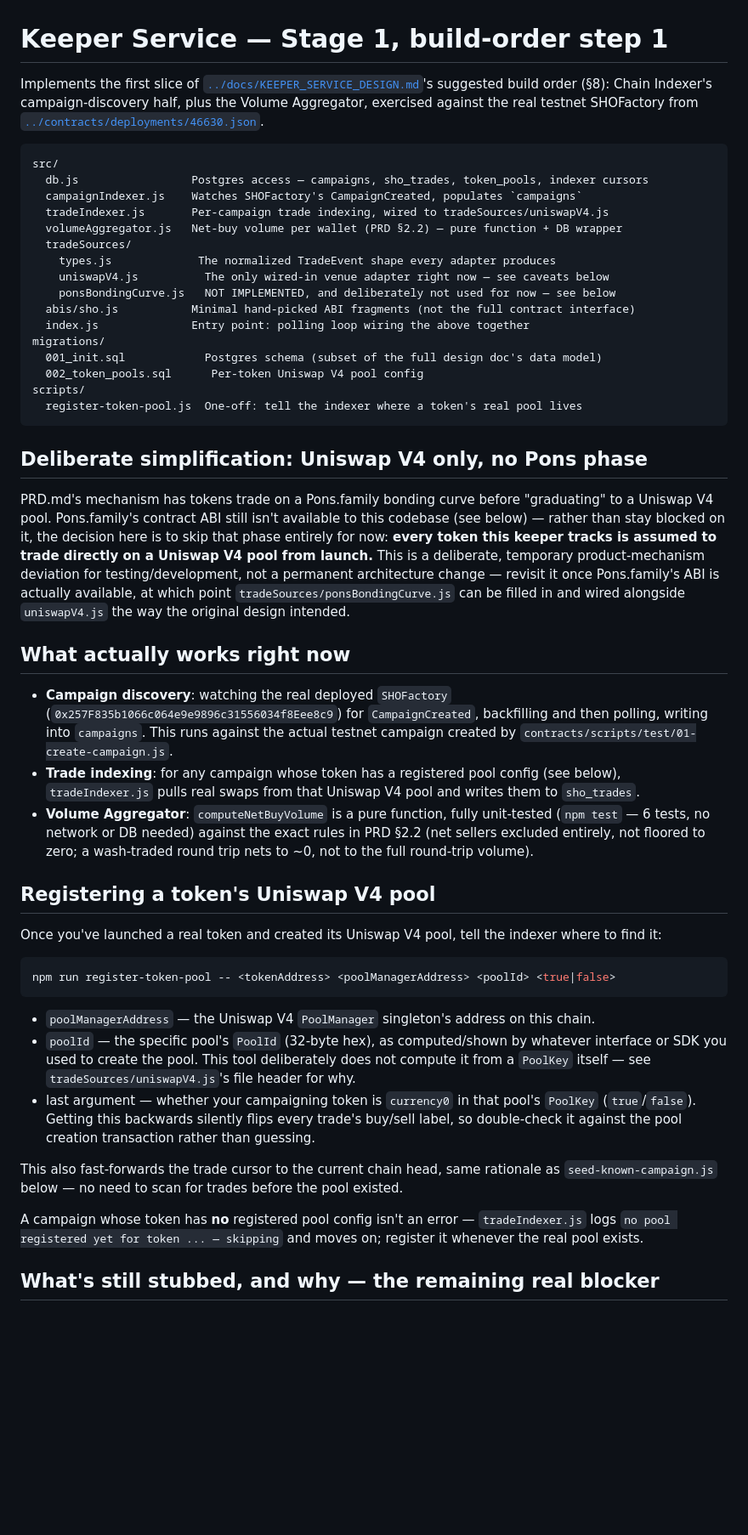
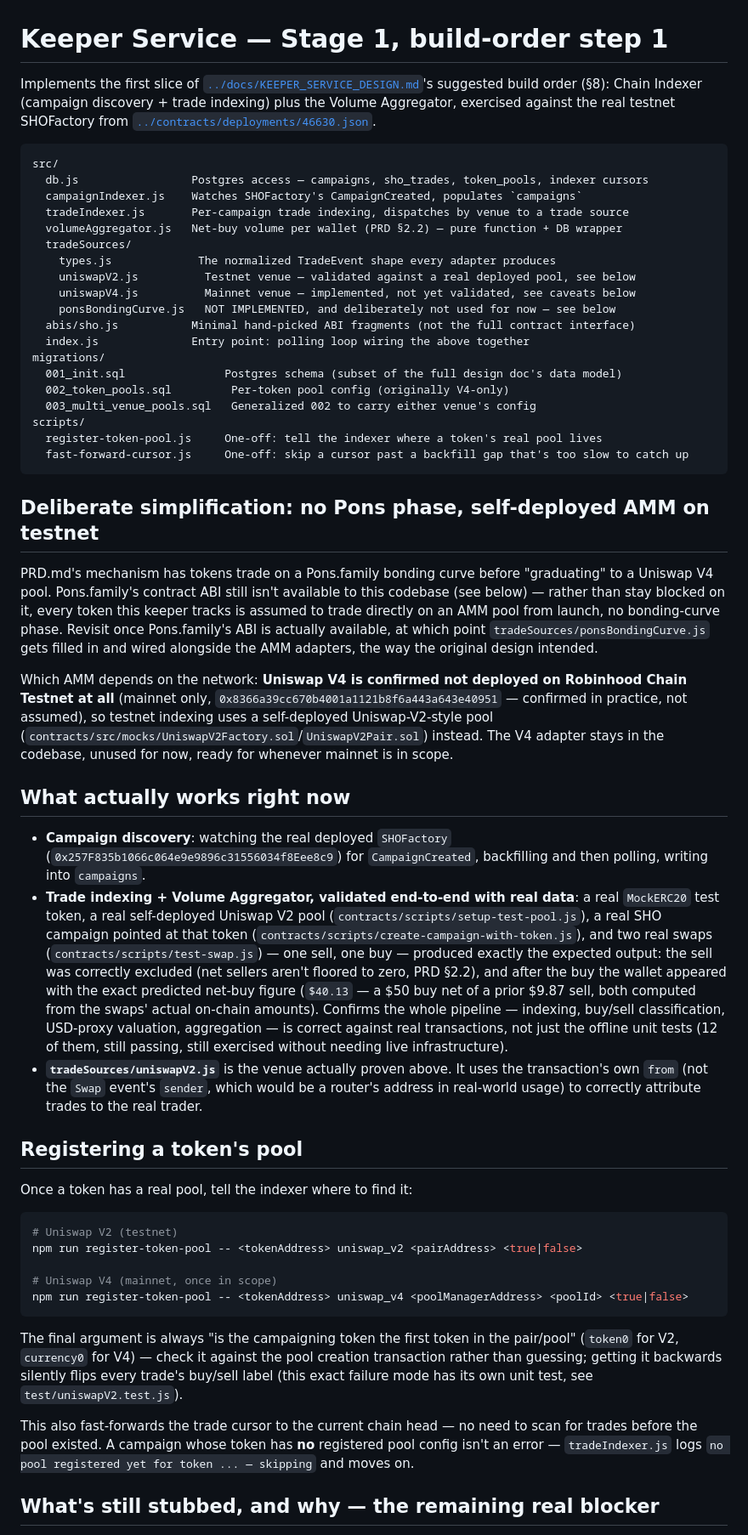
Before and after one commit to whobotsai/scp-mockup, a Markdown page: keeper/README.md, the part around one of its changes. Shown at 85% size. Rendered like a GitHub page; blank space fills up the shorter version.

````diff
--- a/keeper/README.md
+++ b/keeper/README.md
@@ -1,76 +1,88 @@
 # Keeper Service — Stage 1, build-order step 1
 
 Implements the first slice of [`../docs/KEEPER_SERVICE_DESIGN.md`](../docs/KEEPER_SERVICE_DESIGN.md)'s
-suggested build order (§8): Chain Indexer's campaign-discovery half, plus the Volume
-Aggregator, exercised against the real testnet SHOFactory from
+suggested build order (§8): Chain Indexer (campaign discovery + trade indexing) plus the
+Volume Aggregator, exercised against the real testnet SHOFactory from
 [`../contracts/deployments/46630.json`](../contracts/deployments/46630.json).
 
 ```
 src/
   db.js                 Postgres access — campaigns, sho_trades, token_pools, indexer cursors
   campaignIndexer.js    Watches SHOFactory's CampaignCreated, populates `campaigns`
-  tradeIndexer.js       Per-campaign trade indexing, wired to tradeSources/uniswapV4.js
+  tradeIndexer.js       Per-campaign trade indexing, dispatches by venue to a trade source
   volumeAggregator.js   Net-buy volume per wallet (PRD §2.2) — pure function + DB wrapper
   tradeSources/
     types.js             The normalized TradeEvent shape every adapter produces
-    uniswapV4.js          The only wired-in venue adapter right now — see caveats below
+    uniswapV2.js          Testnet venue — validated against a real deployed pool, see below
+    uniswapV4.js          Mainnet venue — implemented, not yet validated, see caveats below
     ponsBondingCurve.js   NOT IMPLEMENTED, and deliberately not used for now — see below
   abis/sho.js           Minimal hand-picked ABI fragments (not the full contract interface)
   index.js              Entry point: polling loop wiring the above together
 migrations/
-  001_init.sql            Postgres schema (subset of the full design doc's data model)
-  002_token_pools.sql      Per-token Uniswap V4 pool config
+  001_init.sql               Postgres schema (subset of the full design doc's data model)
+  002_token_pools.sql         Per-token pool config (originally V4-only)
+  003_multi_venue_pools.sql   Generalized 002 to carry either venue's config
 scripts/
-  register-token-pool.js  One-off: tell the indexer where a token's real pool lives
+  register-token-pool.js     One-off: tell the indexer where a token's real pool lives
+  fast-forward-cursor.js     One-off: skip a cursor past a backfill gap that's too slow to catch up
 ```
 
-## Deliberate simplification: Uniswap V4 only, no Pons phase
+## Deliberate simplification: no Pons phase, self-deployed AMM on testnet
 
 PRD.md's mechanism has tokens trade on a Pons.family bonding curve before "graduating" to a
-Uniswap V4 pool. Pons.family's contract ABI still isn't available to this codebase (see below)
-— rather than stay blocked on it, the decision here is to skip that phase entirely for now:
-**every token this keeper tracks is assumed to trade directly on a Uniswap V4 pool from
-launch.** This is a deliberate, temporary product-mechanism deviation for testing/development,
-not a permanent architecture change — revisit it once Pons.family's ABI is actually available,
-at which point `tradeSources/ponsBondingCurve.js` can be filled in and wired alongside
-`uniswapV4.js` the way the original design intended.
+Uniswap V4 pool. Pons.family's contract ABI still isn't available to this codebase (see
+below) — rather than stay blocked on it, every token this keeper tracks is assumed to trade
+directly on an AMM pool from launch, no bonding-curve phase. Revisit once Pons.family's ABI
+is actually available, at which point `tradeSources/ponsBondingCurve.js` gets filled in and
+wired alongside the AMM adapters, the way the original design intended.
+
+Which AMM depends on the network: **Uniswap V4 is confirmed not deployed on Robinhood Chain
+Testnet at all** (mainnet only, `0x8366a39cc670b4001a1121b8f6a443a643e40951` — confirmed in
+practice, not assumed), so testnet indexing uses a self-deployed Uniswap-V2-style pool
+(`contracts/src/mocks/UniswapV2Factory.sol`/`UniswapV2Pair.sol`) instead. The V4 adapter
+stays in the codebase, unused for now, ready for whenever mainnet is in scope.
 
 ## What actually works right now
 
 - **Campaign discovery**: watching the real deployed `SHOFactory`
   (`0x257F835b1066c064e9e9896c31556034f8Eee8c9`) for `CampaignCreated`, backfilling and then
-  polling, writing into `campaigns`. This runs against the actual testnet campaign created by
-  `contracts/scripts/test/01-create-campaign.js`.
-- **Trade indexing**: for any campaign whose token has a registered pool config (see below),
-  `tradeIndexer.js` pulls real swaps from that Uniswap V4 pool and writes them to `sho_trades`.
-- **Volume Aggregator**: `computeNetBuyVolume` is a pure function, fully unit-tested
-  (`npm test` — 6 tests, no network or DB needed) against the exact rules in PRD §2.2 (net
-  sellers excluded entirely, not floored to zero; a wash-traded round trip nets to ~0, not to
-  the full round-trip volume).
+  polling, writing into `campaigns`.
+- **Trade indexing + Volume Aggregator, validated end-to-end with real data**: a real
+  `MockERC20` test token, a real self-deployed Uniswap V2 pool
+  (`contracts/scripts/setup-test-pool.js`), a real SHO campaign pointed at that token
+  (`contracts/scripts/create-campaign-with-token.js`), and two real swaps
+  (`contracts/scripts/test-swap.js`) — one sell, one buy — produced exactly the expected
+  output: the sell was correctly excluded (net sellers aren't floored to zero, PRD §2.2), and
+  after the buy the wallet appeared with the exact predicted net-buy figure
+  (`$40.13` — a $50 buy net of a prior $9.87 sell, both computed from the swaps' actual
+  on-chain amounts). Confirms the whole pipeline — indexing, buy/sell classification, USD-proxy
+  valuation, aggregation — is correct against real transactions, not just the offline unit
+  tests (12 of them, still passing, still exercised without needing live infrastructure).
+- **`tradeSources/uniswapV2.js`** is the venue actually proven above. It uses the
+  transaction's own `from` (not the `Swap` event's `sender`, which would be a router's
+  address in real-world usage) to correctly attribute trades to the real trader.
 
-## Registering a token's Uniswap V4 pool
+## Registering a token's pool
 
-Once you've launched a real token and created its Uniswap V4 pool, tell the indexer where to
-find it:
+Once a token has a real pool, tell the indexer where to find it:
 
 ```bash
-npm run register-token-pool -- <tokenAddress> <poolManagerAddress> <poolId> <true|false>
+# Uniswap V2 (testnet)
+npm run register-token-pool -- <tokenAddress> uniswap_v2 <pairAddress> <true|false>
+
+# Uniswap V4 (mainnet, once in scope)
+npm run register-token-pool -- <tokenAddress> uniswap_v4 <poolManagerAddress> <poolId> <true|false>
 ```
 
-- `poolManagerAddress` — the Uniswap V4 `PoolManager` singleton's address on this chain.
-- `poolId` — the specific pool's `PoolId` (32-byte hex), as computed/shown by whatever
-  interface or SDK you used to create the pool. This tool deliberately does not compute it
-  from a `PoolKey` itself — see `tradeSources/uniswapV4.js`'s file header for why.
-- last argument — whether your campaigning token is `currency0` in that pool's `PoolKey`
-  (`true`/`false`). Getting this backwards silently flips every trade's buy/sell label, so
-  double-check it against the pool creation transaction rather than guessing.
+The final argument is always "is the campaigning token the first token in the pair/pool"
+(`token0` for V2, `currency0` for V4) — check it against the pool creation transaction rather
+than guessing; getting it backwards silently flips every trade's buy/sell label (this exact
+failure mode has its own unit test, see `test/uniswapV2.test.js`).
 
-This also fast-forwards the trade cursor to the current chain head, same rationale as
-`seed-known-campaign.js` below — no need to scan for trades before the pool existed.
-
-A campaign whose token has **no** registered pool config isn't an error — `tradeIndexer.js`
-logs `no pool registered yet for token ... — skipping` and moves on; register it whenever the
-real pool exists.
+This also fast-forwards the trade cursor to the current chain head — no need to scan for
+trades before the pool existed. A campaign whose token has **no** registered pool config
+isn't an error — `tradeIndexer.js` logs `no pool registered yet for token ... — skipping` and
+moves on.
 
 ## What's still stubbed, and why — the remaining real blocker
 
````
Also changed, not shown: other parts of keeper/README.md (+35 -31 lines).
